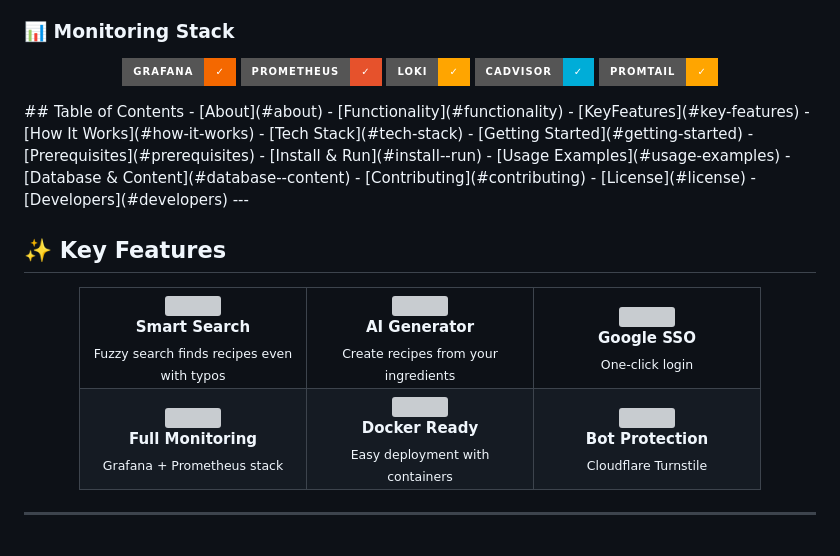
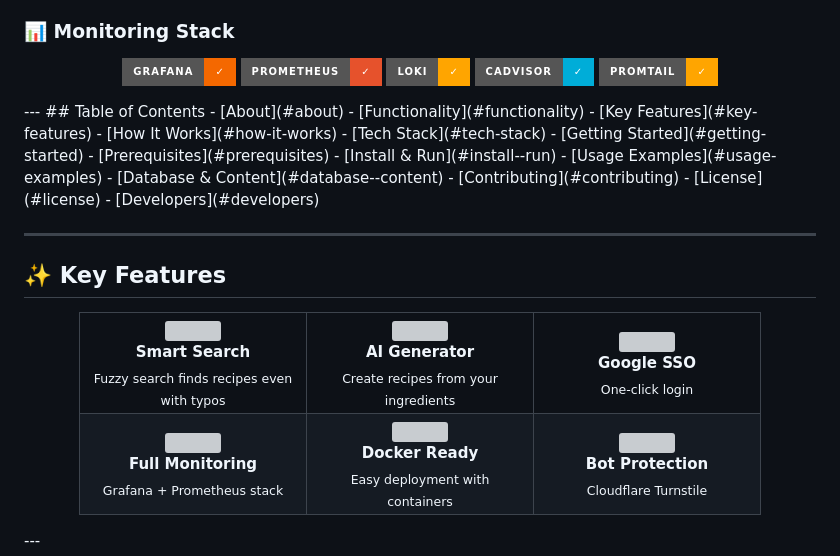
Before and after one commit to pypok-1/JerryPizzaV2.3, a Markdown page: README.md, the part around the change. Drawn GitHub-style; badges without logos; grey boxes are pictures that could not be loaded.

```diff
--- a/README.md
+++ b/README.md
@@ -80,10 +80,11 @@ Whether you want a tried-and-true classic or a brand-new creation, Smart Recipe
   <img src="https://img.shields.io/badge/cAdvisor-✓-00ADD8?style=for-the-badge&logo=google" />
   <img src="https://img.shields.io/badge/Promtail-✓-FFA500?style=for-the-badge&logo=grafana" />
 </p>
+---
 ## Table of Contents
 - [About](#about)
 - [Functionality](#functionality)
-- [KeyFeatures](#key-features)
+- [Key Features](#key-features)
 - [How It Works](#how-it-works)
 - [Tech Stack](#tech-stack)
 - [Getting Started](#getting-started)
@@ -94,6 +95,7 @@ Whether you want a tried-and-true classic or a brand-new creation, Smart Recipe
 - [Contributing](#contributing)
 - [License](#license)
 - [Developers](#developers)
+
 ---
 
 ## ✨ Key Features
@@ -136,7 +138,6 @@ Whether you want a tried-and-true classic or a brand-new creation, Smart Recipe
     </tr>
   </table>
 </div>
-
 ---
 
 ## 🔄 How It Works
```
